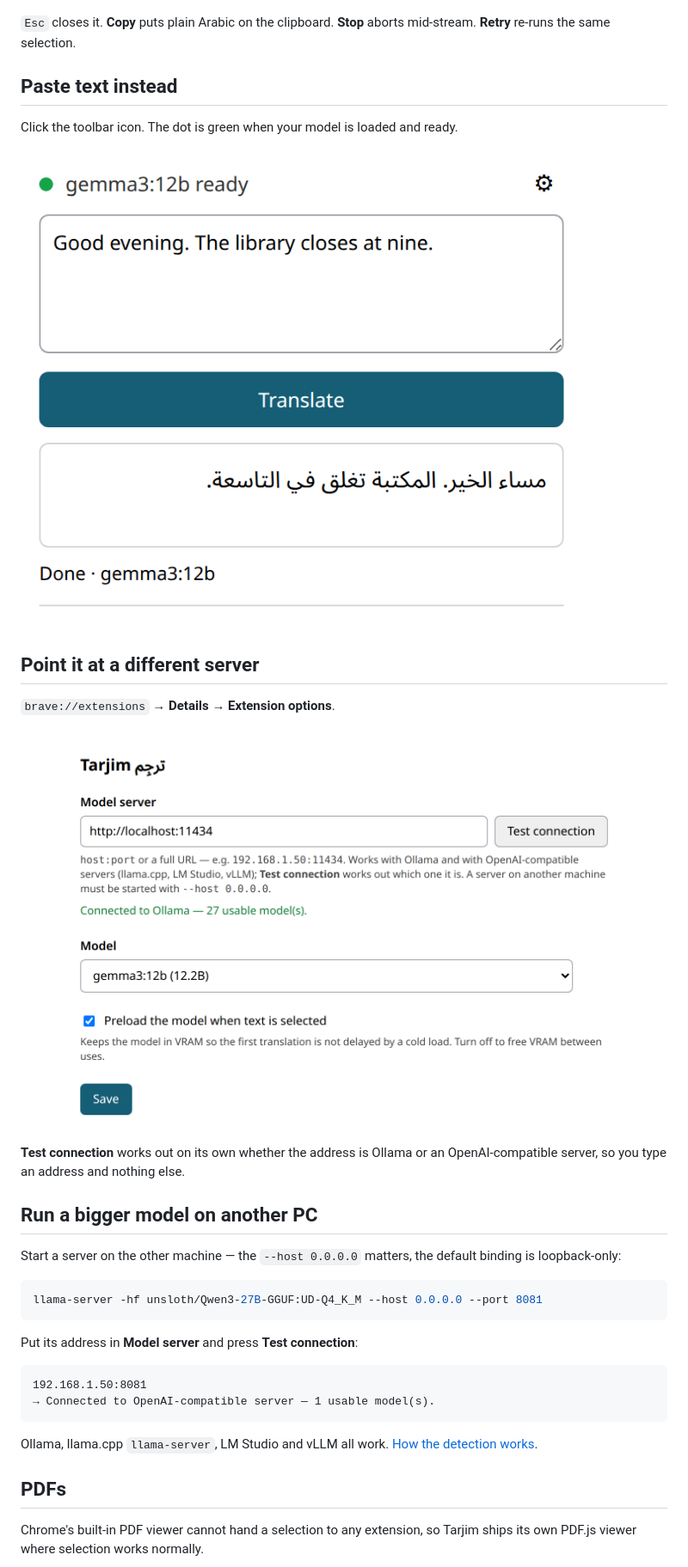
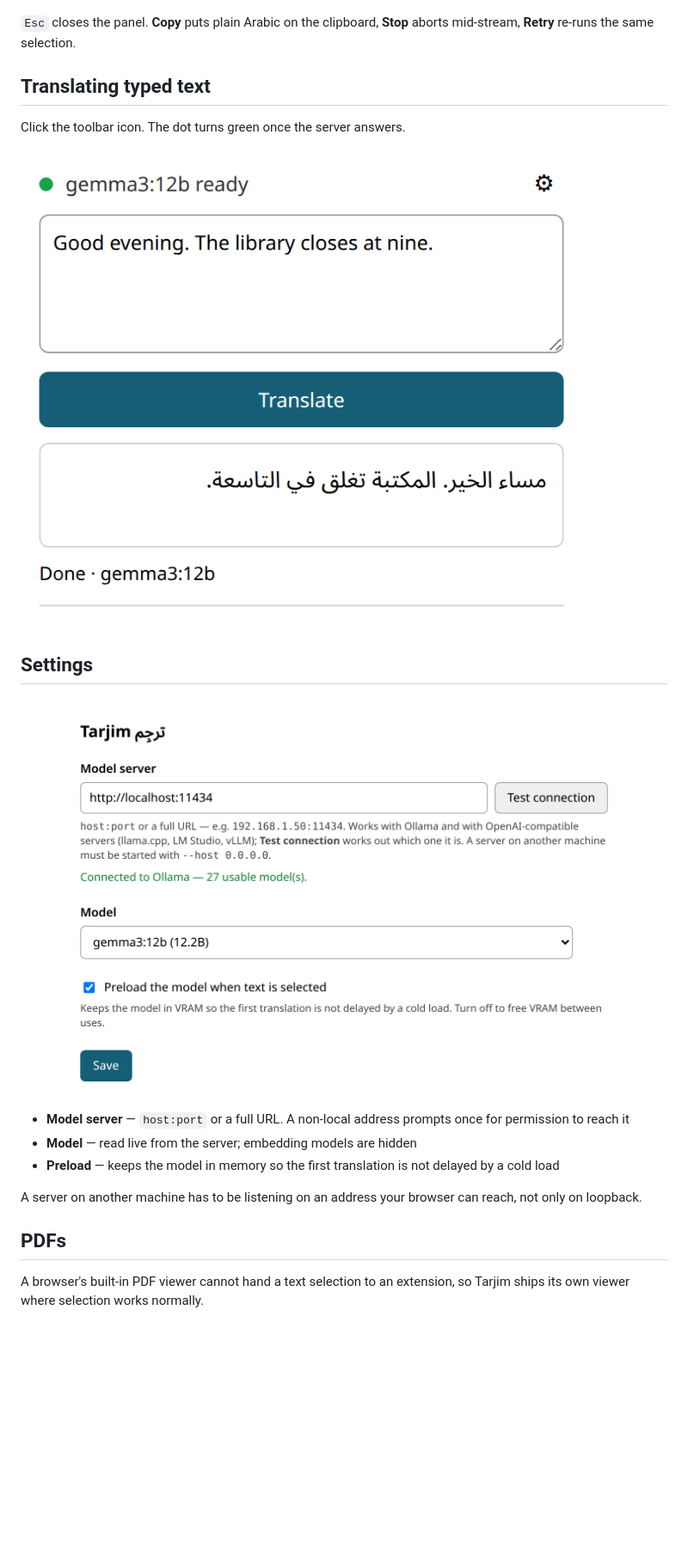
Before and after one commit to MarwanAlghamdi/Tarjim, a Markdown page: README.md, the part around one of its changes. Shown at 86% size. Rendered like a GitHub page; blank space fills up the shorter version.

````diff
--- a/README.md
+++ b/README.md
@@ -33,10 +48,10 @@ Click it, and the panel streams tokens as the model produces them.
 
 ![The result panel showing Arabic text right-to-left, with Copy, Retry and Close buttons](docs/images/panel.png)
 
-`Esc` closes it. **Copy** puts plain Arabic on the clipboard. **Stop** aborts
-mid-stream. **Retry** re-runs the same selection.
+`Esc` closes the panel. **Copy** puts plain Arabic on the clipboard, **Stop**
+aborts mid-stream, **Retry** re-runs the same selection.
 
-## Paste text instead
+## Translating typed text
 
-Click the toolbar icon. The dot is green when your model is loaded and ready.
+Click the toolbar icon. The dot turns green once the server answers.
 
@@ -44,34 +59,19 @@ Click the toolbar icon. The dot is green when your model is loaded and ready.
 
-## Point it at a different server
+## Settings
 
-`brave://extensions` → **Details** → **Extension options**.
+![The options page connected to a server, with a model selected](docs/images/options.png)
 
-![The options page connected to Ollama, with gemma3:12b selected](docs/images/options.png)
+- **Model server** — `host:port` or a full URL. A non-local address prompts once
+  for permission to reach it
+- **Model** — read live from the server; embedding models are hidden
+- **Preload** — keeps the model in memory so the first translation is not
+  delayed by a cold load
 
-**Test connection** works out on its own whether the address is Ollama or an
-OpenAI-compatible server, so you type an address and nothing else.
-
-## Run a bigger model on another PC
-
-Start a server on the other machine — the `--host 0.0.0.0` matters, the default
-binding is loopback-only:
-
-```bash
-llama-server -hf unsloth/Qwen3-27B-GGUF:UD-Q4_K_M --host 0.0.0.0 --port 8081
-```
-
-Put its address in **Model server** and press **Test connection**:
-
-```
-192.168.1.50:8081
-→ Connected to OpenAI-compatible server — 1 usable model(s).
-```
-
-Ollama, llama.cpp `llama-server`, LM Studio and vLLM all work.
-[How the detection works](docs/WHY.md#using-llamacpp-lm-studio-or-vllm-instead-of-ollama).
+A server on another machine has to be listening on an address your browser can
+reach, not only on loopback.
 
 ## PDFs
 
-Chrome's built-in PDF viewer cannot hand a selection to any extension, so
-Tarjim ships its own PDF.js viewer where selection works normally.
+A browser's built-in PDF viewer cannot hand a text selection to an extension,
+so Tarjim ships its own viewer where selection works normally.
 
````
Also changed, not shown: other parts of README.md (+52 -42 lines), CLAUDE.md (+14 -3 lines), docs/images/bubble.png.
